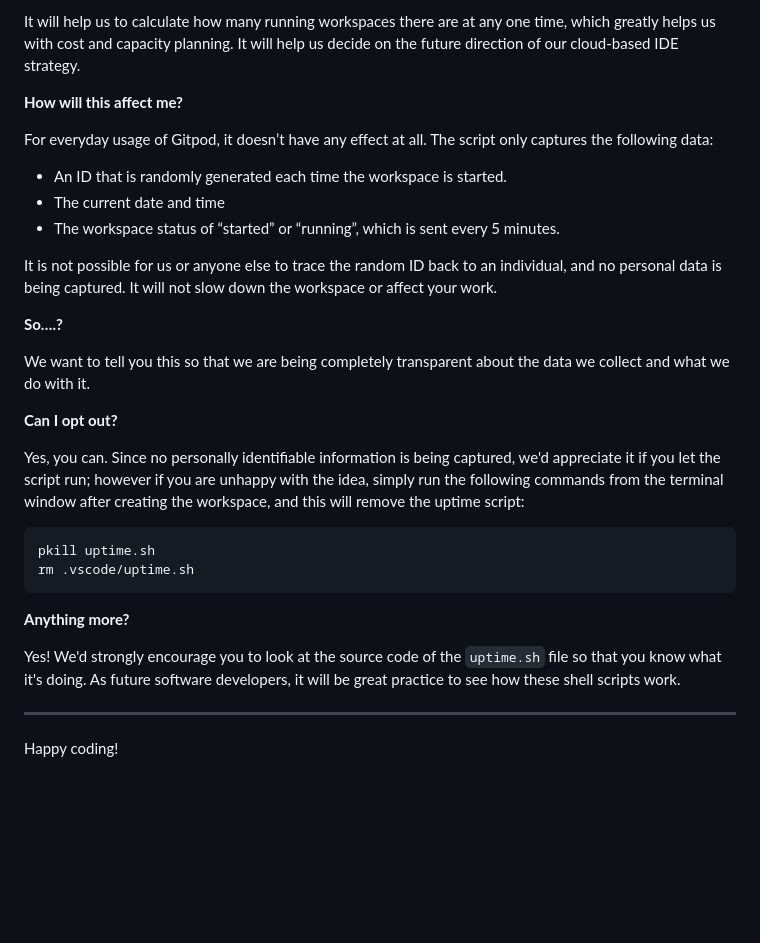
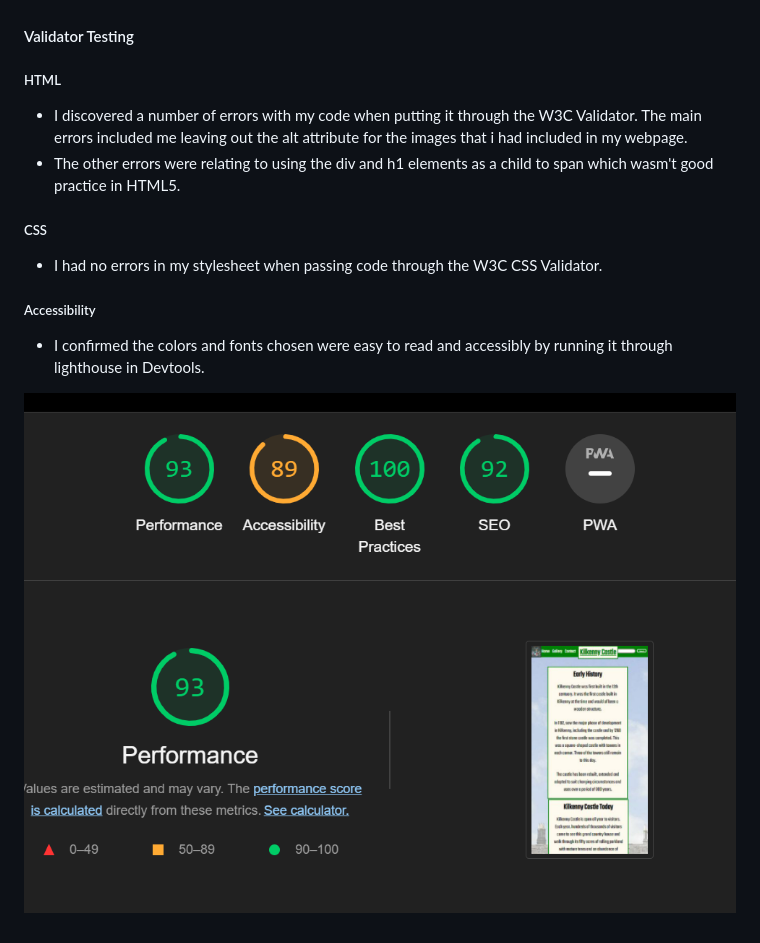
Before and after one commit to StephenIvan93/Kilkenny-Castle, a Markdown page: README.md, the part around the change printed below. Rendered like a GitHub page; pictures changed too: assets/images/lighthouse_report.PNG (added); blank space fills up the shorter version.

````diff
--- a/README.md
+++ b/README.md
@@ -77,32 +20,14 @@ We continually tweak and adjust this template to help give you the best experien
-It will help us to calculate how many running workspaces there are at any one time, which greatly helps us with cost and capacity planning. It will help us decide on the future direction of our cloud-based IDE strategy.
-
-**How will this affect me?**
-
-For everyday usage of Gitpod, it doesn’t have any effect at all. The script only captures the following data:
-
-- An ID that is randomly generated each time the workspace is started.
-- The current date and time
-- The workspace status of “started” or “running”, which is sent every 5 minutes.
-
-It is not possible for us or anyone else to trace the random ID back to an individual, and no personal data is being captured. It will not slow down the workspace or affect your work.
-
-**So….?**
-
-We want to tell you this so that we are being completely transparent about the data we collect and what we do with it.
-
-**Can I opt out?**
-
-Yes, you can. Since no personally identifiable information is being captured, we'd appreciate it if you let the script run; however if you are unhappy with the idea, simply run the following commands from the terminal window after creating the workspace, and this will remove the uptime script:
-
-```
-pkill uptime.sh
-rm .vscode/uptime.sh
-```
-
-**Anything more?**
-
-Yes! We'd strongly encourage you to look at the source code of the `uptime.sh` file so that you know what it's doing. As future software developers, it will be great practice to see how these shell scripts work.
-
----
-
-Happy coding!
+#### Validator Testing
+>
+##### HTML
+- I discovered a number of errors with my code when putting it through the W3C Validator. The main errors included me leaving out the alt attribute for the images that i had included in my webpage.
+- The other errors were relating to using the div and h1 elements as a child to span which wasm't good practice in HTML5.
+>
+##### CSS
+- I had no errors in my stylesheet when passing code through the W3C CSS Validator.
+>
+##### Accessibility
+- I confirmed the colors and fonts chosen were easy to read and accessibly by running it through lighthouse in Devtools.
+>
+ ![Alt text](/assets/images/lighthouse_report.PNG)
+ >
````
Also changed, not shown: other parts of README.md (+11 -68 lines), assets/images/check-response.PNG (added).
